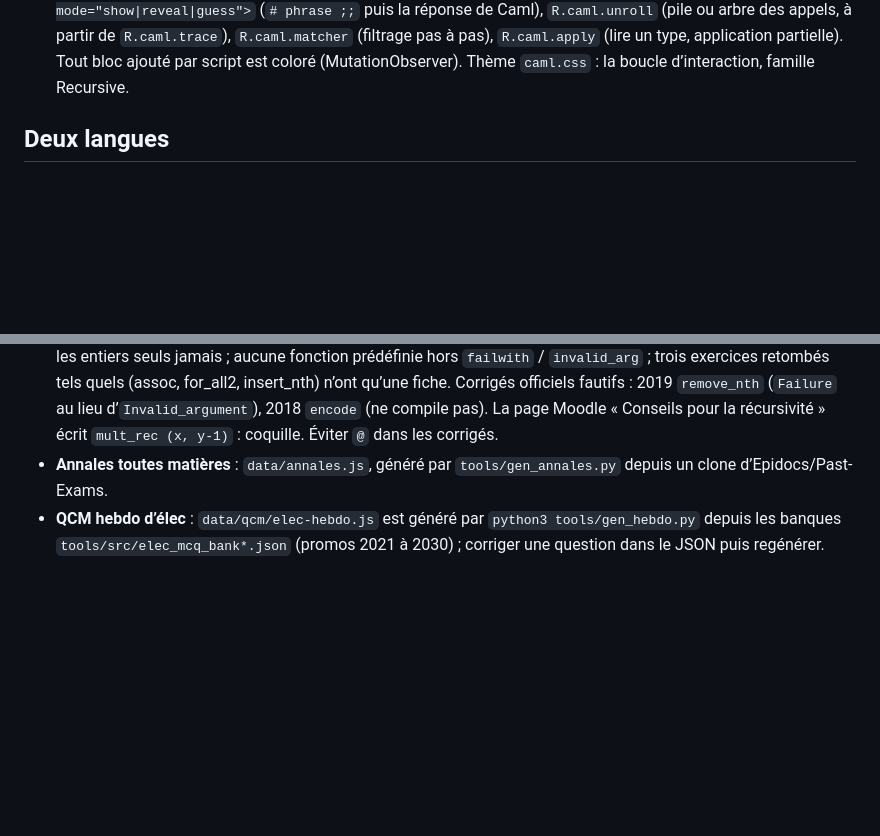
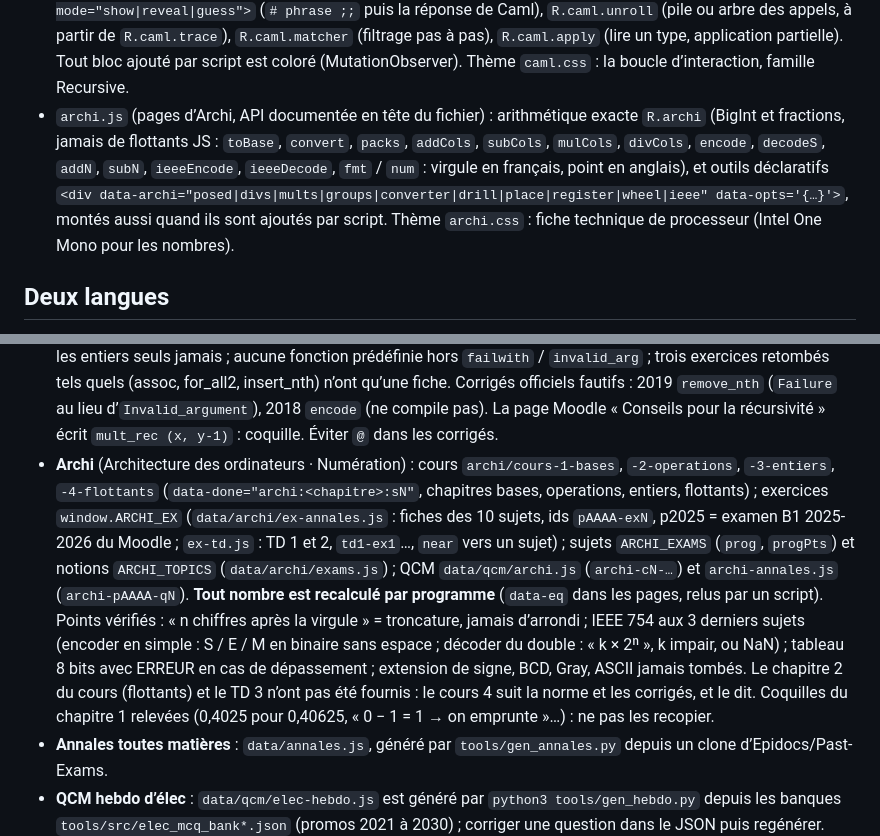
Before and after one commit to A-Jeaugey/EPITA-revisions, a Markdown page: CLAUDE.md, 2 parts joined by grey strips. Rendered like a GitHub page; blank space fills up the shorter version.

```diff
--- a/CLAUDE.md
+++ b/CLAUDE.md
@@ -32,6 +32,12 @@ Site statique de révision des partiels EPITA S1 (promo 2031). Vanilla HTML/CSS/
   (`# phrase ;;` puis la réponse de Caml), `R.caml.unroll` (pile ou arbre des appels, à partir de `R.caml.trace`),
   `R.caml.matcher` (filtrage pas à pas), `R.caml.apply` (lire un type, application partielle). Tout bloc ajouté par
   script est coloré (MutationObserver). Thème `caml.css` : la boucle d’interaction, famille Recursive.
+- `archi.js` (pages d’Archi, API documentée en tête du fichier) : arithmétique exacte `R.archi` (BigInt et fractions,
+  jamais de flottants JS : `toBase`, `convert`, `packs`, `addCols`, `subCols`, `mulCols`, `divCols`, `encode`,
+  `decodeS`, `addN`, `subN`, `ieeeEncode`, `ieeeDecode`, `fmt` / `num` : virgule en français, point en anglais), et
+  outils déclaratifs `<div data-archi="posed|divs|mults|groups|converter|drill|place|register|wheel|ieee"
+  data-opts='{…}'>`, montés aussi quand ils sont ajoutés par script. Thème `archi.css` : fiche technique de
+  processeur (Intel One Mono pour les nombres).
 
 ## Deux langues
 
@@ -100,6 +106,17 @@ Site statique de révision des partiels EPITA S1 (promo 2031). Vanilla HTML/CSS/
   exercices retombés tels quels (assoc, for_all2, insert_nth) n’ont qu’une fiche. Corrigés officiels fautifs :
   2019 `remove_nth` (`Failure` au lieu d’`Invalid_argument`), 2018 `encode` (ne compile pas). La page Moodle
   « Conseils pour la récursivité » écrit `mult_rec (x, y-1)` : coquille. Éviter `@` dans les corrigés.
+- **Archi** (Architecture des ordinateurs · Numération) : cours `archi/cours-1-bases`, `-2-operations`, `-3-entiers`,
+  `-4-flottants` (`data-done="archi:<chapitre>:sN"`, chapitres bases, operations, entiers, flottants) ; exercices
+  `window.ARCHI_EX` (`data/archi/ex-annales.js` : fiches des 10 sujets, ids `pAAAA-exN`, p2025 = examen B1 2025-2026
+  du Moodle ; `ex-td.js` : TD 1 et 2, `td1-ex1`…, `near` vers un sujet) ; sujets `ARCHI_EXAMS` (`prog`, `progPts`) et
+  notions `ARCHI_TOPICS` (`data/archi/exams.js`) ; QCM `data/qcm/archi.js` (`archi-cN-…`) et `archi-annales.js`
+  (`archi-pAAAA-qN`). **Tout nombre est recalculé par programme** (`data-eq` dans les pages, relus par un script).
+  Points vérifiés : « n chiffres après la virgule » = troncature, jamais d’arrondi ; IEEE 754 aux 3 derniers sujets
+  (encoder en simple : S / E / M en binaire sans espace ; décoder du double : « k × 2ⁿ », k impair, ou NaN) ; tableau
+  8 bits avec ERREUR en cas de dépassement ; extension de signe, BCD, Gray, ASCII jamais tombés. Le chapitre 2 du
+  cours (flottants) et le TD 3 n’ont pas été fournis : le cours 4 suit la norme et les corrigés, et le dit. Coquilles
+  du chapitre 1 relevées (0,4025 pour 0,40625, « 0 − 1 = 1 → on emprunte »…) : ne pas les recopier.
 - **Annales toutes matières** : `data/annales.js`, généré par `tools/gen_annales.py` depuis un clone
   d’Epidocs/Past-Exams.
 - **QCM hebdo d’élec** : `data/qcm/elec-hebdo.js` est généré par `python3 tools/gen_hebdo.py` depuis les banques
```
Also changed, not shown: README.md (+9 -4 lines).
